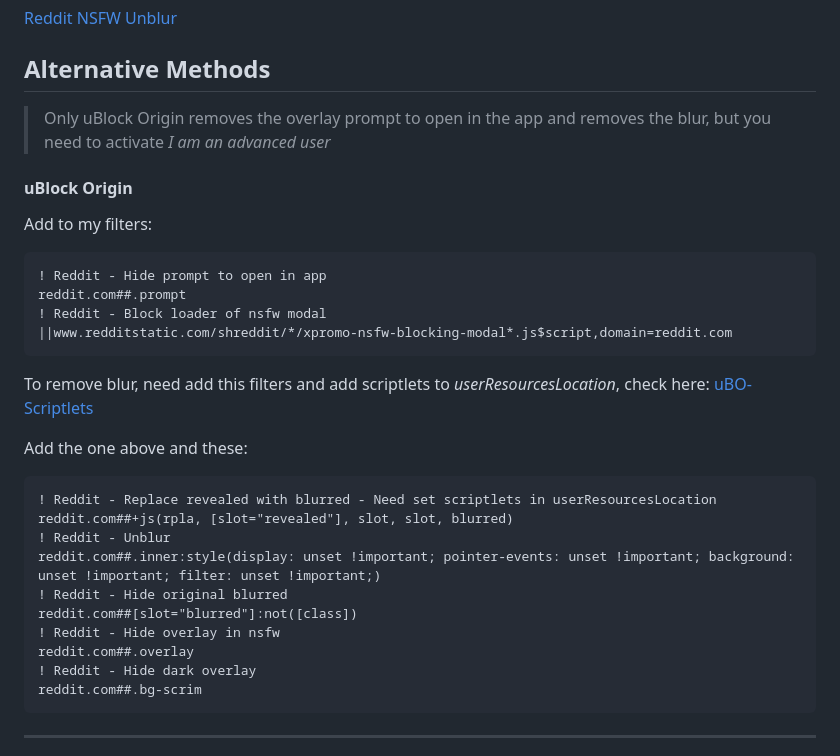
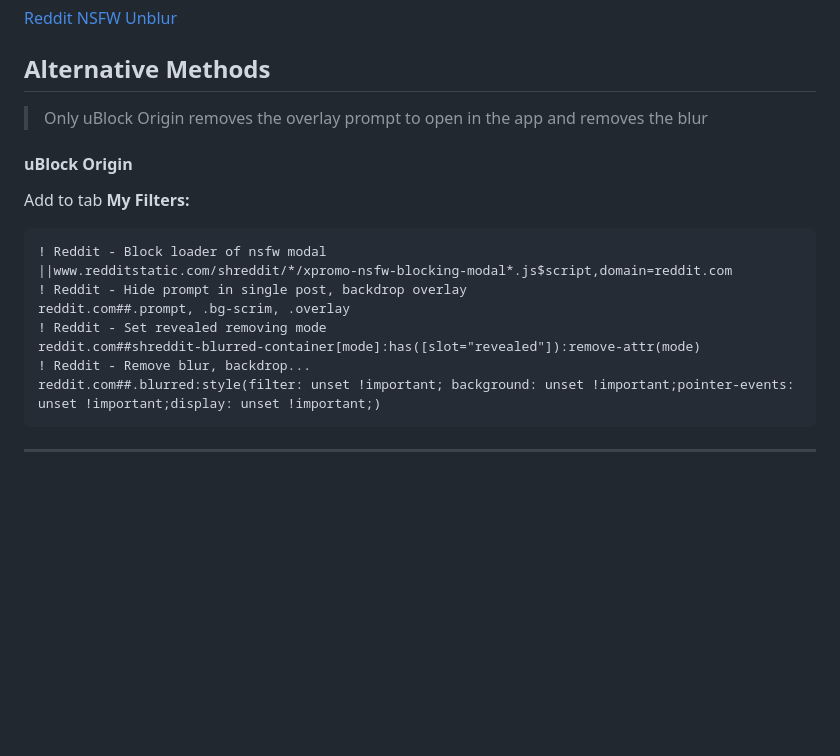
Before and after one commit to zenstorage/Reddit-NSFW-Unblur, a Markdown page: README.md, the part around the change. Rendered like a GitHub page; blank space fills up the shorter version.

Commit message:
Update README.md
Filters to remove blur updated

```diff
--- a/README.md
+++ b/README.md
@@ -42,28 +42,18 @@
 <p>Then install userscript:</p>
 <a href="https://greasyfork.org/scripts/485608">Reddit NSFW Unblur</a>
 <h2>Alternative Methods</h2>
-<blockquote>Only uBlock Origin removes the overlay prompt to open in the app and removes the blur, but you need to activate <i>I am an advanced user</i></blockquote>
+<blockquote>Only uBlock Origin removes the overlay prompt to open in the app and removes the blur</i></blockquote>
 <h4>uBlock Origin</h4>
-<p>Add to my filters:</p>
+<p>Add to tab <b>My Filters:</b></p>
 <pre>
-! Reddit - Hide prompt to open in app
-reddit.com##.prompt
 ! Reddit - Block loader of nsfw modal
 ||www.redditstatic.com/shreddit/*/xpromo-nsfw-blocking-modal*.js$script,domain=reddit.com
-</pre>
-<p>To remove blur, need add this filters and add scriptlets to <i>userResourcesLocation</i>, check here: <a href="https://github.com/uBlockO/uBO-Scriptlets#installation">uBO-Scriptlets</a></p>
-<p>Add the one above and these:</p>
-<pre>
-! Reddit - Replace revealed with blurred - Need set scriptlets in userResourcesLocation
-reddit.com##+js(rpla, [slot="revealed"], slot, slot, blurred)
-! Reddit - Unblur
-reddit.com##.inner:style(display: unset !important; pointer-events: unset !important; background: unset !important; filter: unset !important;)
-! Reddit - Hide original blurred
-reddit.com##[slot="blurred"]:not([class])
-! Reddit - Hide overlay in nsfw
-reddit.com##.overlay
-! Reddit - Hide dark overlay
-reddit.com##.bg-scrim
+! Reddit - Hide prompt in single post, backdrop overlay
+reddit.com##.prompt, .bg-scrim, .overlay
+! Reddit - Set revealed removing mode
+reddit.com##shreddit-blurred-container[mode]:has([slot="revealed"]):remove-attr(mode)
+! Reddit - Remove blur, backdrop...
+reddit.com##.blurred:style(filter: unset !important; background: unset !important;pointer-events: unset !important;display: unset !important;)
 </pre>
 <hr>
 <blockquote>The methods below do not block the prompt that appears on the single post page and do not remove the blur</blockquote>
```
